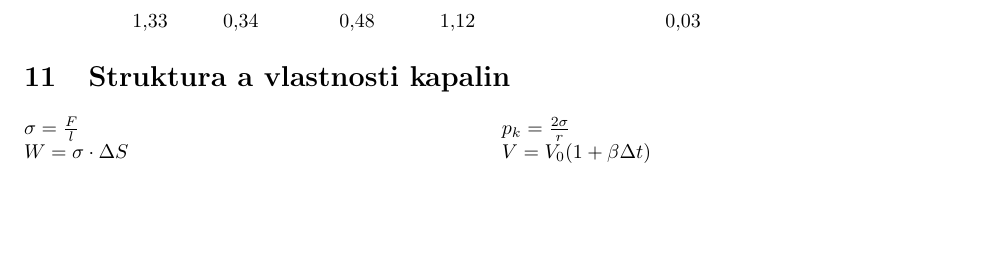
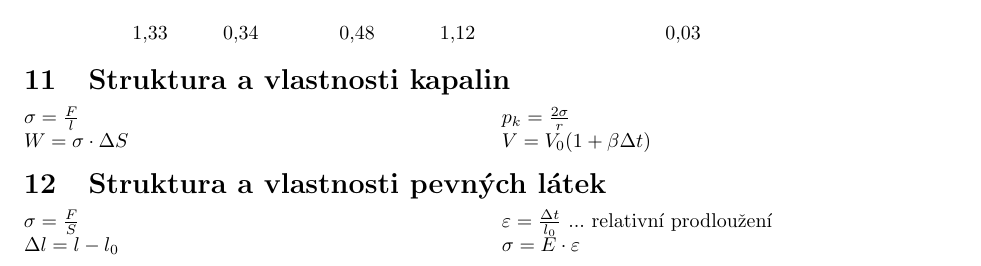
Before and after one commit to DominikDolezel/fyzika_vzorecky, a LaTeX document (vzorecky.tex): part of page 2 of 2, cut so that both start at the same text, the shorter picture padded with empty space. Compiled offline with pdfLaTeX; a LaTeX package or settings file that is missing is left out.

Commit message:
struktura a vlastnosti pevných látek

```diff
--- a/vzorecky.tex
+++ b/vzorecky.tex
@@ -11,6 +11,10 @@
 \usepackage{caption}
 \usepackage{tikzit}
 \input{styly.tikzstyles}
+\usepackage{titlesec}
+
+\titlespacing\section{0pt}{0pt plus 0pt minus 0pt}{0pt plus 0pt minus 0pt}
+\setlength{\multicolsep}{5pt plus 2.0pt minus 2pt}% 50% of original values
 
 \begin{document}
 \section{Kinematika}
@@ -169,6 +173,13 @@ $p_k=\frac{2\sigma}{r}$\\
 $V = V_0(1+\beta \Delta t)$
 \end{multicols}
 
+\section{Struktura a vlastnosti pevných látek}
+\begin{multicols}{2}
+\noindent$\sigma = \frac{F}{S}$\\
+$\Delta l = l-l_0$\\
+$\varepsilon = \frac{\Delta t}{l_0}$ ... relativní prodloužení\\
+$\sigma = E\cdot \varepsilon$
+\end{multicols}
 
 
 
```
Also changed, not shown: vzorecky.pdf, vzorecky.tex (6 more changed lines).
